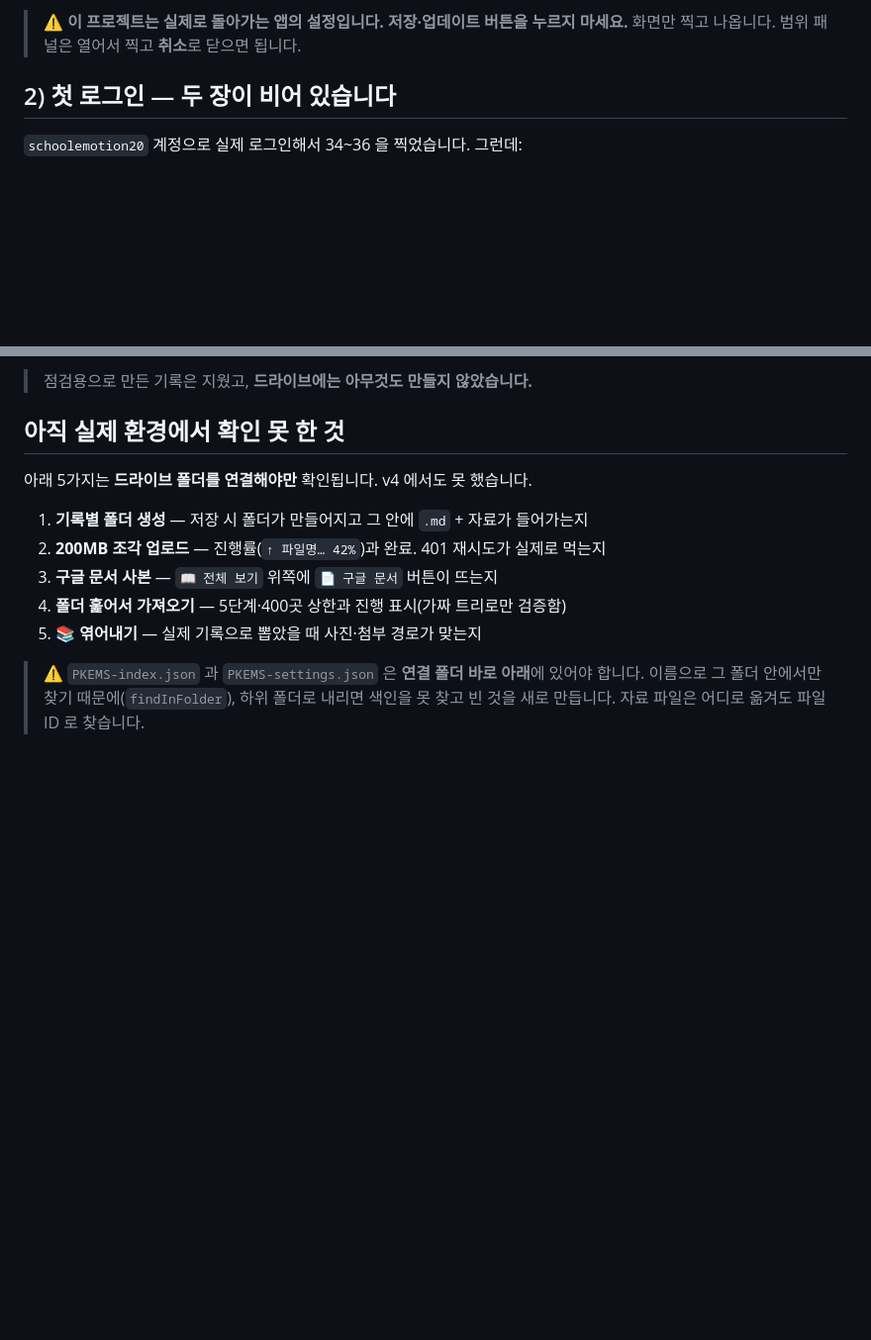
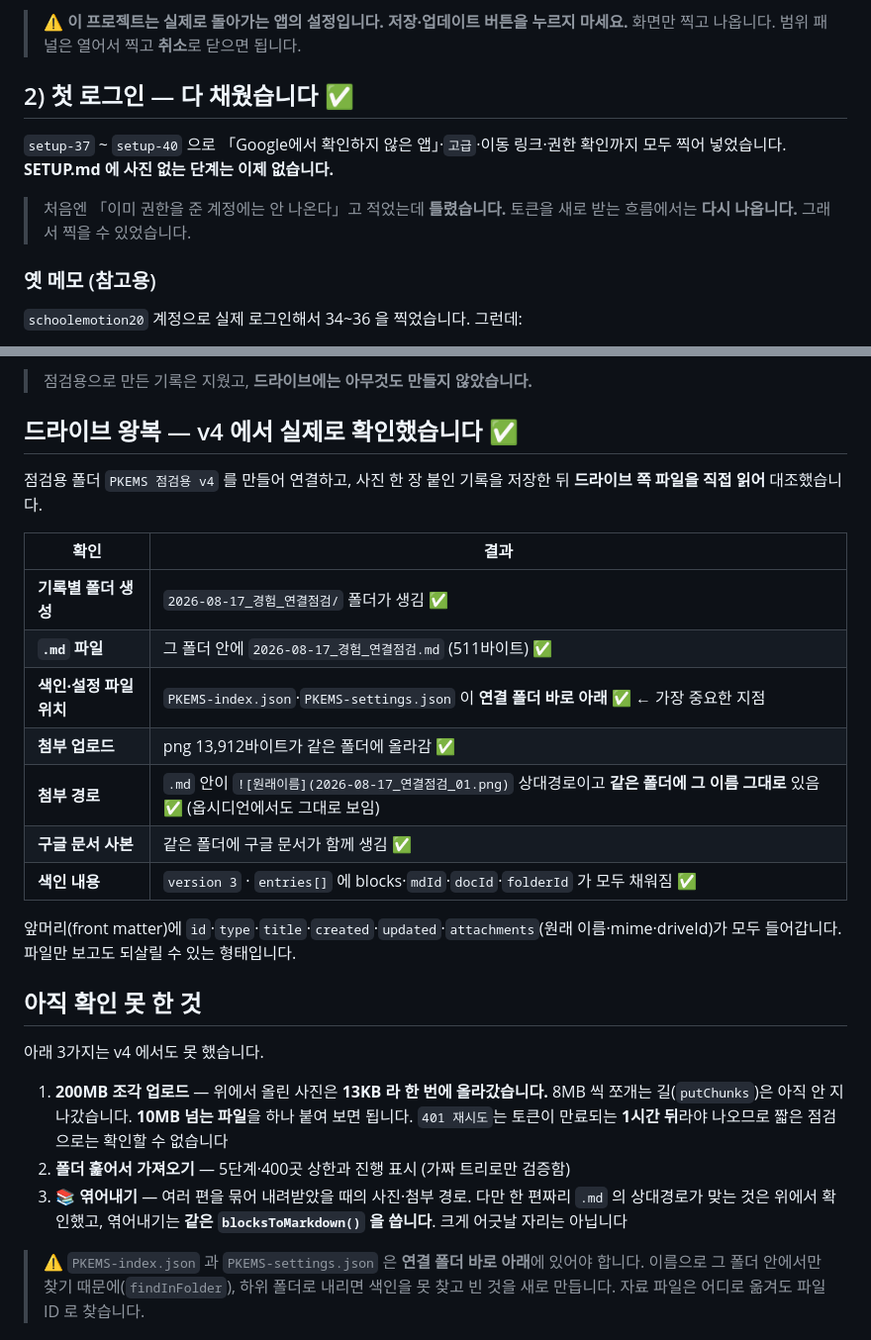
Before and after one commit to legoschool/pkems-googlenote, a Markdown page: docs/작업이어가기.md, 2 parts joined by grey strips. Shown at 99% size. Rendered like a GitHub page; blank space fills up the shorter version.

Commit message:
드라이브 왕복을 실제로 확인했다
점검용 폴더를 연결하고 사진 한 장 붙인 기록을 저장한 뒤, 드라이브 파일을
직접 읽어 대조했다. 기록별 폴더, .md, 첨부, 구글 문서 사본이 모두 제자리에
생겼고 색인과 설정 파일도 연결 폴더 바로 아래에 있다. 여기가 어긋나면 색인을
못 찾는 자리라 가장 중요하게 봤다.

.md 안의 사진 경로가 상대경로이고 같은 폴더에 그 이름 그대로 있어서
옵시디언에서도 그대로 보인다.

남은 것은 셋으로 줄었다. 조각 업로드는 올린 사진이 13KB 라 한 번에 올라가
8MB 쪼개기 길을 지나가지 않았다.

```diff
--- a/docs/작업이어가기.md
+++ b/docs/작업이어가기.md
@@ -54,7 +54,15 @@
 > ⚠️ **이 프로젝트는 실제로 돌아가는 앱의 설정입니다. 저장·업데이트 버튼을 누르지 마세요.**
 > 화면만 찍고 나옵니다. 범위 패널은 열어서 찍고 **취소**로 닫으면 됩니다.
 
-## 2) 첫 로그인 — 두 장이 비어 있습니다
+## 2) 첫 로그인 — 다 채웠습니다 ✅
+
+`setup-37` ~ `setup-40` 으로 「Google에서 확인하지 않은 앱」·`고급`·이동 링크·권한 확인까지
+모두 찍어 넣었습니다. **SETUP.md 에 사진 없는 단계는 이제 없습니다.**
+
+> 처음엔 「이미 권한을 준 계정에는 안 나온다」고 적었는데 **틀렸습니다.**
+> 토큰을 새로 받는 흐름에서는 **다시 나옵니다.** 그래서 찍을 수 있었습니다.
+
+### 옛 메모 (참고용)
 
 `schoolemotion20` 계정으로 실제 로그인해서 34~36 을 찍었습니다. 그런데:
 
@@ -273,15 +281,35 @@ window.__btn = (t, p) => { let h = null;
 
 > 점검용으로 만든 기록은 지웠고, **드라이브에는 아무것도 만들지 않았습니다.**
 
-## 아직 실제 환경에서 확인 못 한 것
+## 드라이브 왕복 — v4 에서 실제로 확인했습니다 ✅
 
-아래 5가지는 **드라이브 폴더를 연결해야만** 확인됩니다. v4 에서도 못 했습니다.
+점검용 폴더 `PKEMS 점검용 v4` 를 만들어 연결하고, 사진 한 장 붙인 기록을 저장한 뒤
+**드라이브 쪽 파일을 직접 읽어** 대조했습니다.
 
-1. **기록별 폴더 생성** — 저장 시 폴더가 만들어지고 그 안에 `.md` + 자료가 들어가는지
-2. **200MB 조각 업로드** — 진행률(`↑ 파일명… 42%`)과 완료. 401 재시도가 실제로 먹는지
-3. **구글 문서 사본** — `📖 전체 보기` 위쪽에 `📄 구글 문서` 버튼이 뜨는지
-4. **폴더 훑어서 가져오기** — 5단계·400곳 상한과 진행 표시(가짜 트리로만 검증함)
-5. **📚 엮어내기** — 실제 기록으로 뽑았을 때 사진·첨부 경로가 맞는지
+| 확인 | 결과 |
+|---|---|
+| **기록별 폴더 생성** | `2026-08-17_경험_연결점검/` 폴더가 생김 ✅ |
+| **`.md` 파일** | 그 폴더 안에 `2026-08-17_경험_연결점검.md` (511바이트) ✅ |
+| **색인·설정 파일 위치** | `PKEMS-index.json`·`PKEMS-settings.json` 이 **연결 폴더 바로 아래** ✅ ← 가장 중요한 지점 |
+| **첨부 업로드** | png 13,912바이트가 같은 폴더에 올라감 ✅ |
+| **첨부 경로** | `.md` 안이 `![원래이름](2026-08-17_연결점검_01.png)` 상대경로이고 **같은 폴더에 그 이름 그대로** 있음 ✅ (옵시디언에서도 그대로 보임) |
+| **구글 문서 사본** | 같은 폴더에 구글 문서가 함께 생김 ✅ |
+| **색인 내용** | `version 3` · `entries[]` 에 blocks·`mdId`·`docId`·`folderId` 가 모두 채워짐 ✅ |
+
+앞머리(front matter)에 `id`·`type`·`title`·`created`·`updated`·`attachments`(원래 이름·mime·driveId)가
+모두 들어갑니다. 파일만 보고도 되살릴 수 있는 형태입니다.
+
+## 아직 확인 못 한 것
+
+아래 3가지는 v4 에서도 못 했습니다.
+
+1. **200MB 조각 업로드** — 위에서 올린 사진은 **13KB 라 한 번에 올라갔습니다.**
+   8MB 씩 쪼개는 길(`putChunks`)은 아직 안 지나갔습니다. **10MB 넘는 파일**을 하나 붙여 보면 됩니다.
+   `401 재시도`는 토큰이 만료되는 **1시간 뒤**라야 나오므로 짧은 점검으로는 확인할 수 없습니다
+2. **폴더 훑어서 가져오기** — 5단계·400곳 상한과 진행 표시 (가짜 트리로만 검증함)
+3. **📚 엮어내기** — 여러 편을 묶어 내려받았을 때의 사진·첨부 경로.
+   다만 한 편짜리 `.md` 의 상대경로가 맞는 것은 위에서 확인했고,
+   엮어내기는 **같은 `blocksToMarkdown()` 을 씁니다**. 크게 어긋날 자리는 아닙니다
 
 > ⚠️ `PKEMS-index.json` 과 `PKEMS-settings.json` 은 **연결 폴더 바로 아래**에 있어야 합니다.
 > 이름으로 그 폴더 안에서만 찾기 때문에(`findInFolder`), 하위 폴더로 내리면
```
